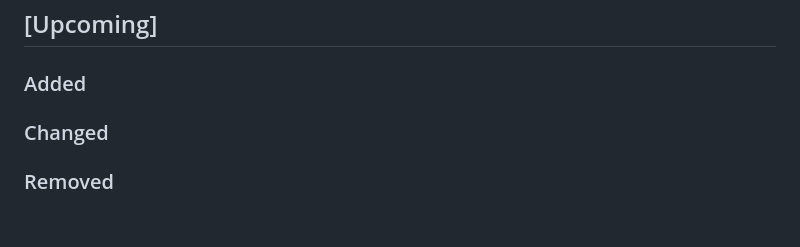
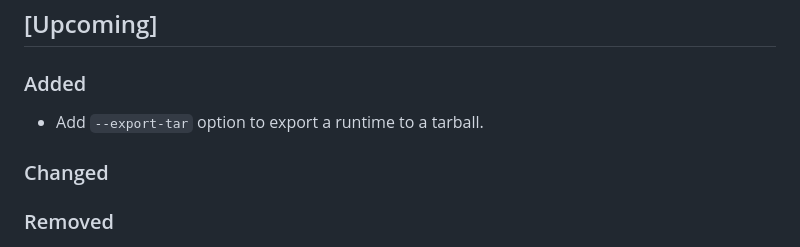
Before and after one commit to aaruni96/maps, a Markdown page: CHANGELOG.md, the part around the change. Drawn GitHub-style; blank space fills up the shorter version.

Commit message:
add changelog

```diff
--- a/CHANGELOG.md
+++ b/CHANGELOG.md
@@ -8,6 +8,7 @@ and this project tries to adhere to [Semantic Versioning](https://semver.org/spe
 ## [Upcoming]
 
 ### Added
+- Add `--export-tar` option to export a runtime to a tarball.
 
 ### Changed
 
```
